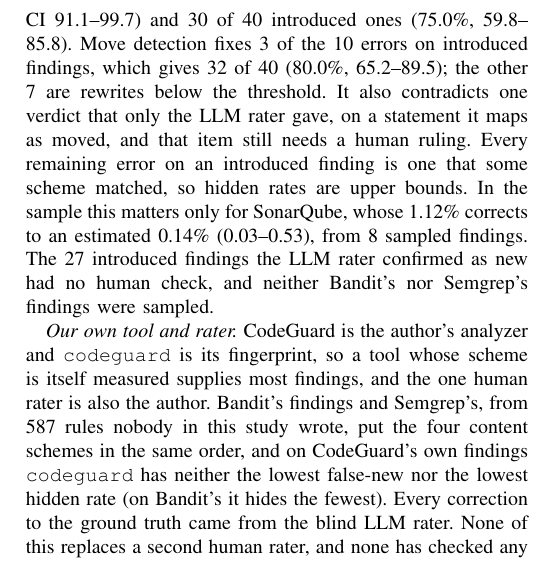
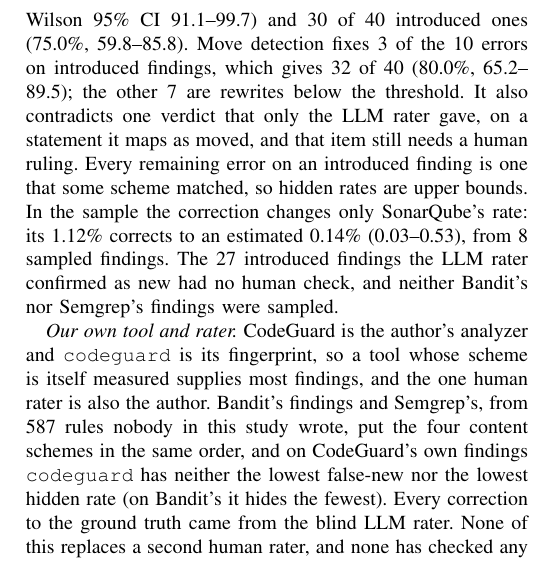
Before and after one commit to mevichitra/codeguard, a LaTeX paper (research/finding_identity/paper/paper.tex, which reads research/finding_identity/paper/threats.tex): part of one column of page 6 of 6, cut so that both start at the same text. Compiled offline with pdfLaTeX.

Commit message:
research: reword one threats sentence
Signed-off-by: Vichitra Attri <mevichitra@gmail.com>

```diff
--- a/research/finding_identity/paper/threats.tex
+++ b/research/finding_identity/paper/threats.tex
@@ -1,6 +1,6 @@
 \section{Threats to Validity}\label{sec:threats}
 
-\textit{Construct validity.} Our ground truth is a line diff with move detection: two findings are the same when they share a rule and the old line maps to the new one, unchanged, edited with a similarity of at least 0.6, or inside a moved block. A finding whose line is rewritten past that threshold counts as removed plus introduced. We checked 100 findings drawn in five strata from the CodeGuard replays without move detection. \ifanon One author\else The author\fi{} labelled the 60 persisting ones; an LLM rater labelled all 100 without seeing the ground truth or the human rater's labels; the human rater then reviewed the 14 findings where the LLM rater said the ground truth was wrong, and agreed on all of them. Re-running the rule showed that three of these, whole-function findings on an unchanged \texttt{def} line, were new after all. With the other 11 corrected, the line diff alone held for 59 of 60 persisting findings (98.3\%, Wilson 95\% CI 91.1--99.7) and 30 of 40 introduced ones (75.0\%, 59.8--85.8). Move detection fixes 3 of the 10 errors on introduced findings, which gives 32 of 40 (80.0\%, 65.2--89.5); the other 7 are rewrites below the threshold. It also contradicts one verdict that only the LLM rater gave, on a statement it maps as moved, and that item still needs a human ruling. Every remaining error on an introduced finding is one that some scheme matched, so hidden rates are upper bounds. In the sample this matters only for SonarQube, whose 1.12\% corrects to an estimated 0.14\% (0.03--0.53), from 8 sampled findings. The 27 introduced findings the LLM rater confirmed as new had no human check, and neither Bandit's nor Semgrep's findings were sampled.
+\textit{Construct validity.} Our ground truth is a line diff with move detection: two findings are the same when they share a rule and the old line maps to the new one, unchanged, edited with a similarity of at least 0.6, or inside a moved block. A finding whose line is rewritten past that threshold counts as removed plus introduced. We checked 100 findings drawn in five strata from the CodeGuard replays without move detection. \ifanon One author\else The author\fi{} labelled the 60 persisting ones; an LLM rater labelled all 100 without seeing the ground truth or the human rater's labels; the human rater then reviewed the 14 findings where the LLM rater said the ground truth was wrong, and agreed on all of them. Re-running the rule showed that three of these, whole-function findings on an unchanged \texttt{def} line, were new after all. With the other 11 corrected, the line diff alone held for 59 of 60 persisting findings (98.3\%, Wilson 95\% CI 91.1--99.7) and 30 of 40 introduced ones (75.0\%, 59.8--85.8). Move detection fixes 3 of the 10 errors on introduced findings, which gives 32 of 40 (80.0\%, 65.2--89.5); the other 7 are rewrites below the threshold. It also contradicts one verdict that only the LLM rater gave, on a statement it maps as moved, and that item still needs a human ruling. Every remaining error on an introduced finding is one that some scheme matched, so hidden rates are upper bounds. In the sample the correction changes only SonarQube's rate: its 1.12\% corrects to an estimated 0.14\% (0.03--0.53), from 8 sampled findings. The 27 introduced findings the LLM rater confirmed as new had no human check, and neither Bandit's nor Semgrep's findings were sampled.
 
 \textit{Our own tool and rater.} CodeGuard is \ifanon the authors'\else the author's\fi{} analyzer and \texttt{codeguard} is its fingerprint, so a tool whose scheme is itself measured supplies most findings, and the one human rater is also \ifanon an author\else the author\fi. Bandit's findings and Semgrep's, from 587 rules nobody in this study wrote, put the four content schemes in the same order, and on CodeGuard's own findings \texttt{codeguard} has neither the lowest false-new nor the lowest hidden rate (on Bandit's it hides the fewest). Every correction to the ground truth came from the blind LLM rater. None of this replaces a second human rater, and none has checked any item.
 
```
